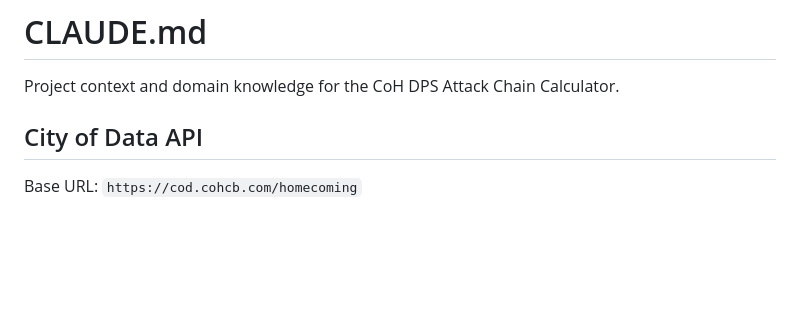
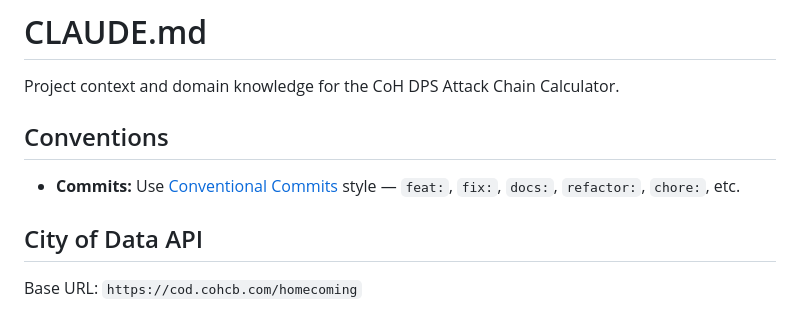
Before and after one commit to cmanfre4/coh_dps_finder, a Markdown page: CLAUDE.md, the part around the change. Drawn GitHub-style; blank space fills up the shorter version.

Commit message:
docs: add conventional commits convention to CLAUDE.md
Co-Authored-By: Claude Opus 4.6 <noreply@anthropic.com>

```diff
--- a/CLAUDE.md
+++ b/CLAUDE.md
@@ -1,6 +1,10 @@
 # CLAUDE.md
 
 Project context and domain knowledge for the CoH DPS Attack Chain Calculator.
+
+## Conventions
+
+- **Commits:** Use [Conventional Commits](https://www.conventionalcommits.org/) style — `feat:`, `fix:`, `docs:`, `refactor:`, `chore:`, etc.
 
 ## City of Data API
 
```
